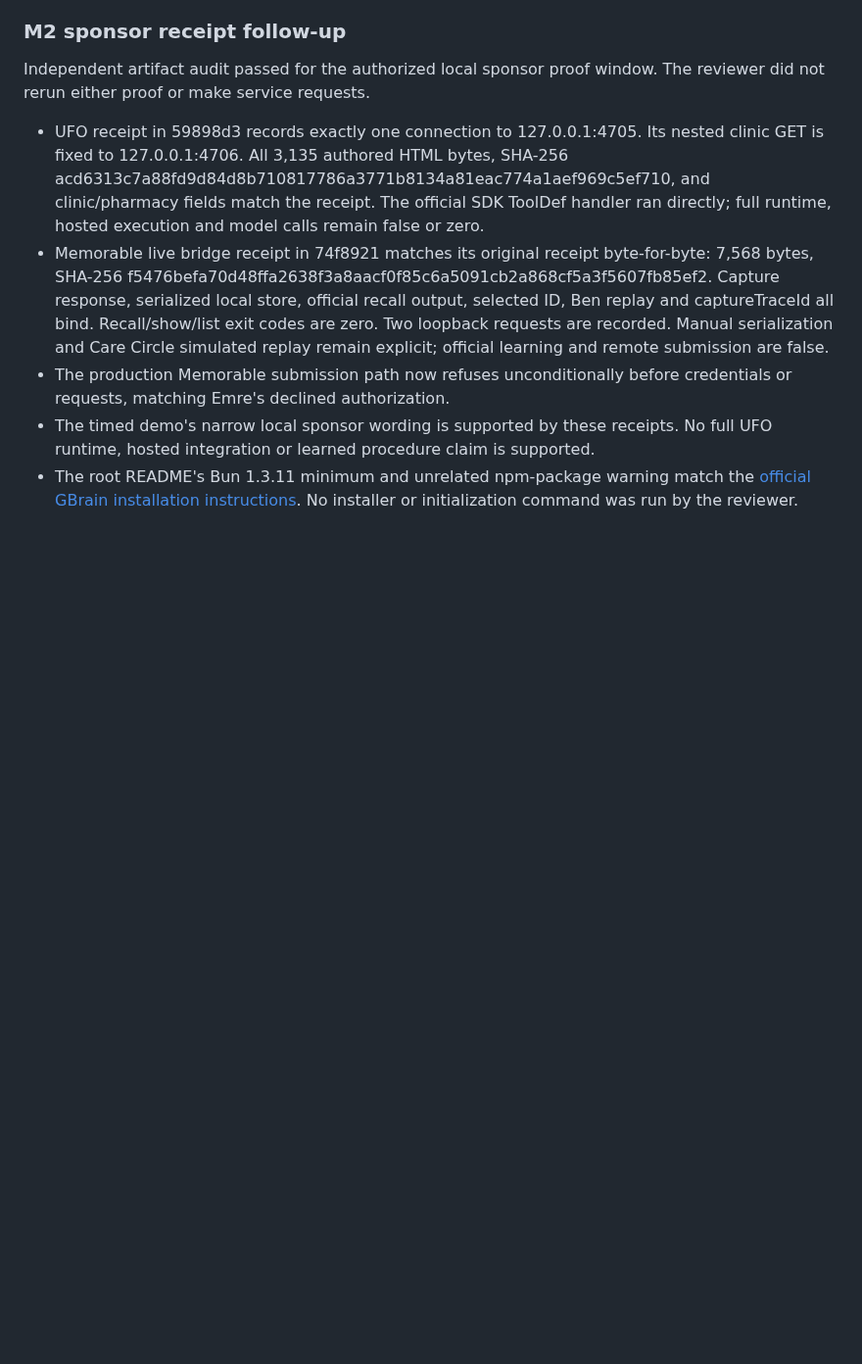
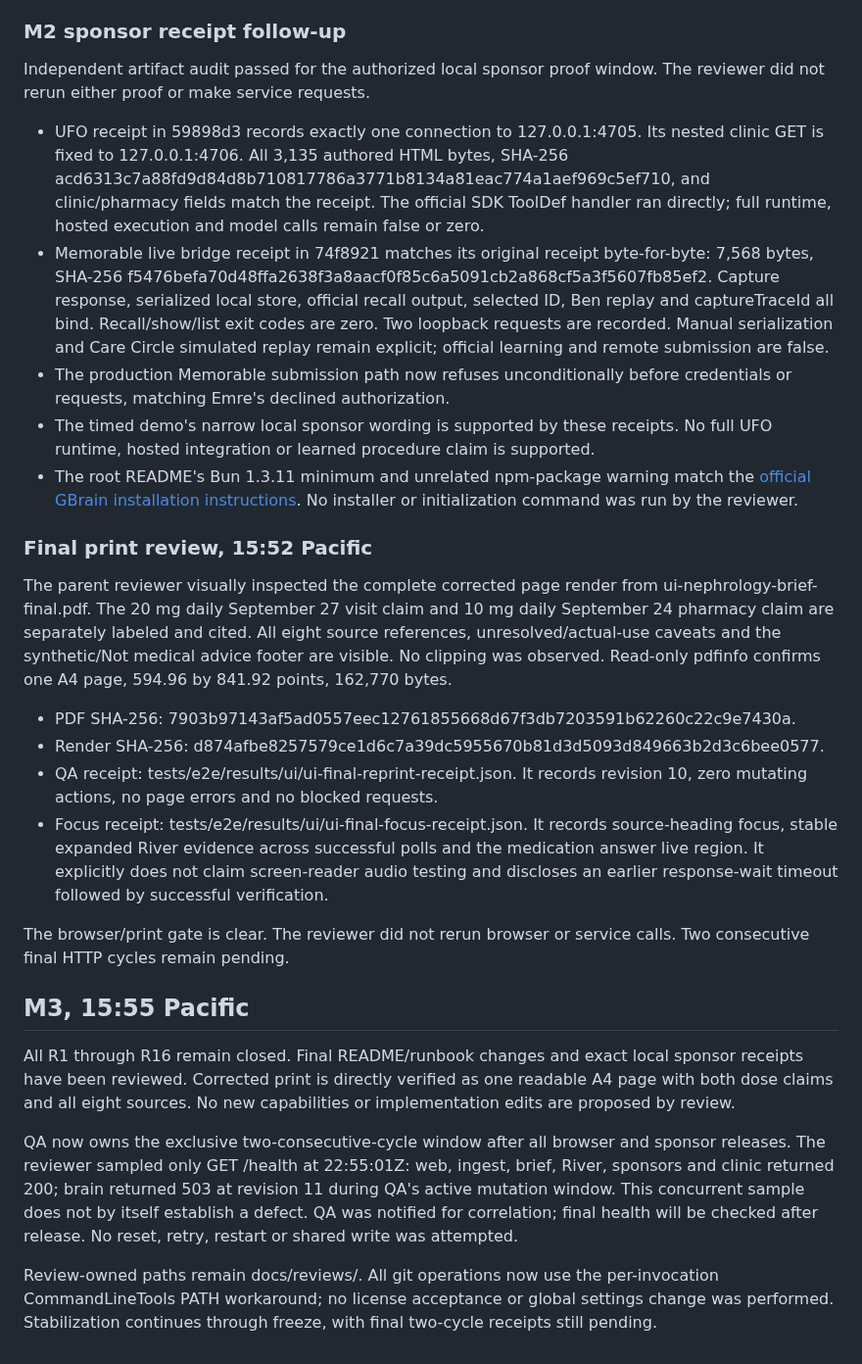
Before and after one commit to aemrebarut/care-circle, a Markdown page: docs/reviews/milestones.md, the part around the change. Shown at 98% size. GitHub-like rendering; blank space fills up the shorter version.

Commit message:
cc-review: record M3 print and stabilization evidence

```diff
--- a/docs/reviews/milestones.md
+++ b/docs/reviews/milestones.md
@@ -77,3 +77,22 @@ Independent artifact audit passed for the authorized local sponsor proof window.
 - The production Memorable submission path now refuses unconditionally before credentials or requests, matching Emre's declined authorization.
 - The timed demo's narrow local sponsor wording is supported by these receipts. No full UFO runtime, hosted integration or learned procedure claim is supported.
 - The root README's Bun 1.3.11 minimum and unrelated npm-package warning match the [official GBrain installation instructions](https://github.com/garrytan/gbrain#install). No installer or initialization command was run by the reviewer.
+
+### Final print review, 15:52 Pacific
+
+The parent reviewer visually inspected the complete corrected page render from ui-nephrology-brief-final.pdf. The 20 mg daily September 27 visit claim and 10 mg daily September 24 pharmacy claim are separately labeled and cited. All eight source references, unresolved/actual-use caveats and the synthetic/Not medical advice footer are visible. No clipping was observed. Read-only pdfinfo confirms one A4 page, 594.96 by 841.92 points, 162,770 bytes.
+
+- PDF SHA-256: 7903b97143af5ad0557eec12761855668d67f3db7203591b62260c22c9e7430a.
+- Render SHA-256: d874afbe8257579ce1d6c7a39dc5955670b81d3d5093d849663b2d3c6bee0577.
+- QA receipt: tests/e2e/results/ui/ui-final-reprint-receipt.json. It records revision 10, zero mutating actions, no page errors and no blocked requests.
+- Focus receipt: tests/e2e/results/ui/ui-final-focus-receipt.json. It records source-heading focus, stable expanded River evidence across successful polls and the medication answer live region. It explicitly does not claim screen-reader audio testing and discloses an earlier response-wait timeout followed by successful verification.
+
+The browser/print gate is clear. The reviewer did not rerun browser or service calls. Two consecutive final HTTP cycles remain pending.
+
+## M3, 15:55 Pacific
+
+All R1 through R16 remain closed. Final README/runbook changes and exact local sponsor receipts have been reviewed. Corrected print is directly verified as one readable A4 page with both dose claims and all eight sources. No new capabilities or implementation edits are proposed by review.
+
+QA now owns the exclusive two-consecutive-cycle window after all browser and sponsor releases. The reviewer sampled only GET /health at 22:55:01Z: web, ingest, brief, River, sponsors and clinic returned 200; brain returned 503 at revision 11 during QA's active mutation window. This concurrent sample does not by itself establish a defect. QA was notified for correlation; final health will be checked after release. No reset, retry, restart or shared write was attempted.
+
+Review-owned paths remain docs/reviews/. All git operations now use the per-invocation CommandLineTools PATH workaround; no license acceptance or global settings change was performed. Stabilization continues through freeze, with final two-cycle receipts still pending.
```
Also changed, not shown: docs/reviews/architecture-safety.md (+2 -2 lines), docs/reviews/code-review.md (+2 -0 lines).
